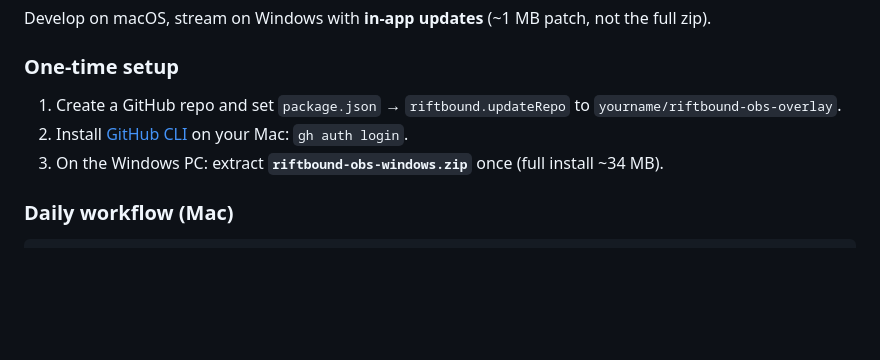
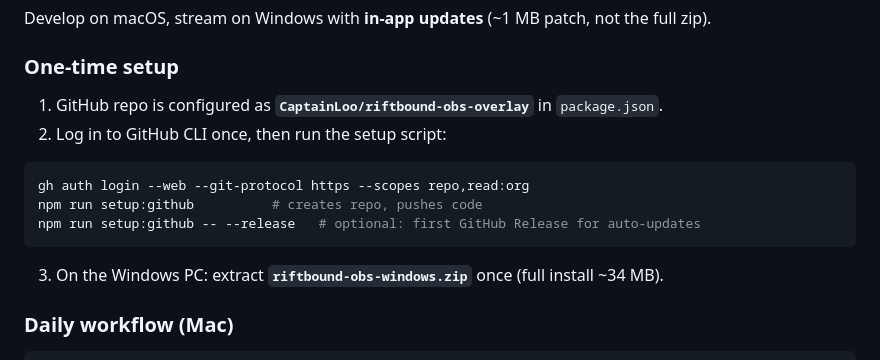
Before and after one commit to CaptainLoo/riftbound-obs-overlay, a Markdown page: README.md, the part around the change. GitHub-like rendering; blank space fills up the shorter version.

Commit message:
Configure GitHub repo CaptainLoo/riftbound-obs-overlay and setup script.
Co-authored-by: Cursor <cursoragent@cursor.com>

````diff
--- a/README.md
+++ b/README.md
@@ -65,8 +65,15 @@ Develop on macOS, stream on Windows with **in-app updates** (~1 MB patch, not th
 
 ### One-time setup
 
-1. Create a GitHub repo and set `package.json` → `riftbound.updateRepo` to `yourname/riftbound-obs-overlay`.
-2. Install [GitHub CLI](https://cli.github.com/) on your Mac: `gh auth login`.
+1. GitHub repo is configured as **`CaptainLoo/riftbound-obs-overlay`** in `package.json`.
+2. Log in to GitHub CLI once, then run the setup script:
+
+```bash
+gh auth login --web --git-protocol https --scopes repo,read:org
+npm run setup:github          # creates repo, pushes code
+npm run setup:github -- --release   # optional: first GitHub Release for auto-updates
+```
+
 3. On the Windows PC: extract **`riftbound-obs-windows.zip`** once (full install ~34 MB).
 
 ### Daily workflow (Mac)
````
